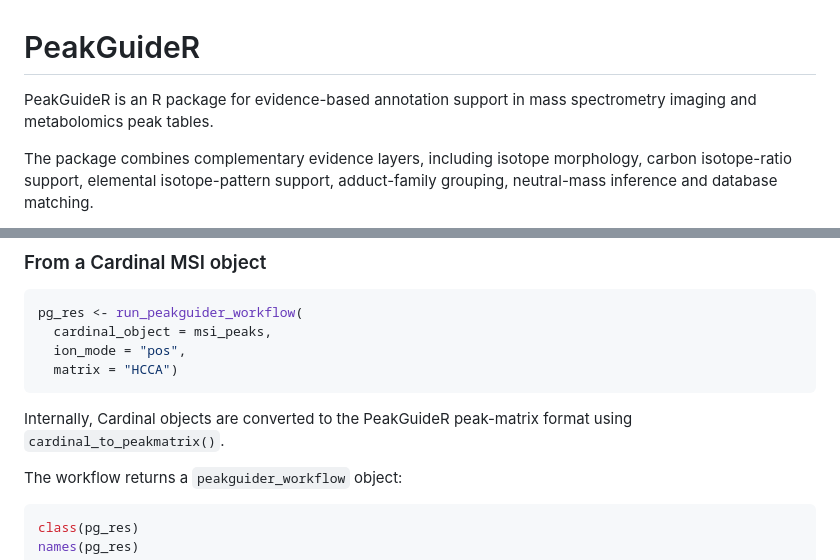
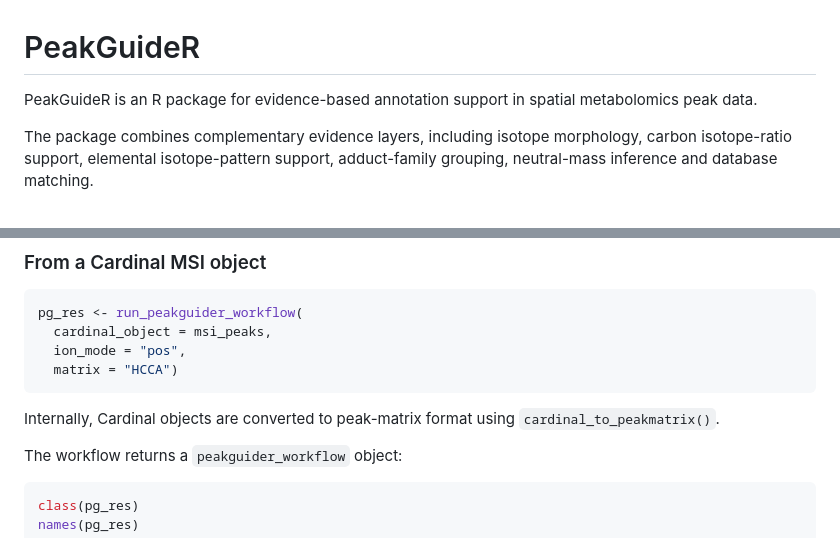
Before and after one commit to nadiamolto/PeakGuideR, a Markdown page: README.md, 2 parts joined by grey strips. Rendered like a GitHub page.

Commit message:
README concept correction

````diff
--- a/README.md
+++ b/README.md
@@ -1,7 +1,7 @@
 # PeakGuideR
 
-PeakGuideR is an R package for evidence-based annotation support in mass
-spectrometry imaging and metabolomics peak tables.
+PeakGuideR is an R package for evidence-based annotation support in spatial
+metabolomics peak data.
 
 The package combines complementary evidence layers, including isotope morphology,
 carbon isotope-ratio support, elemental isotope-pattern support, adduct-family
@@ -42,7 +42,7 @@ pg_res <- run_peakguider_workflow(
   matrix = "HCCA")
 ```
 
-Internally, Cardinal objects are converted to the PeakGuideR peak-matrix format
+Internally, Cardinal objects are converted to peak-matrix format
 using `cardinal_to_peakmatrix()`.
 
 The workflow returns a `peakguider_workflow` object:
````
